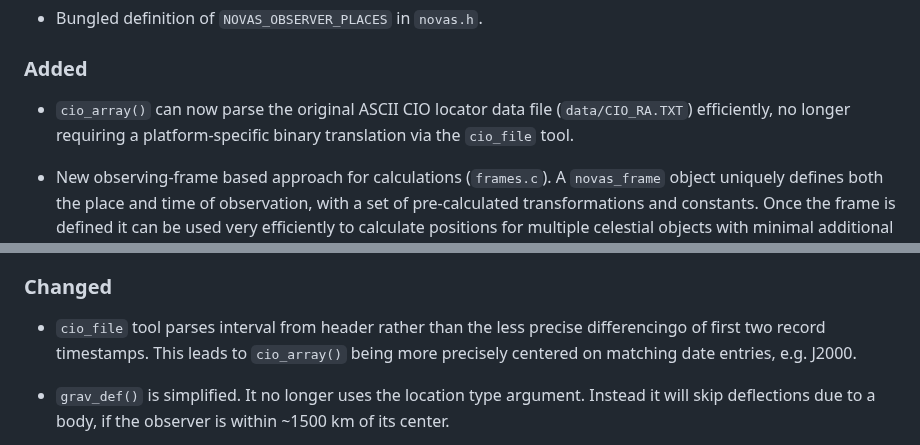
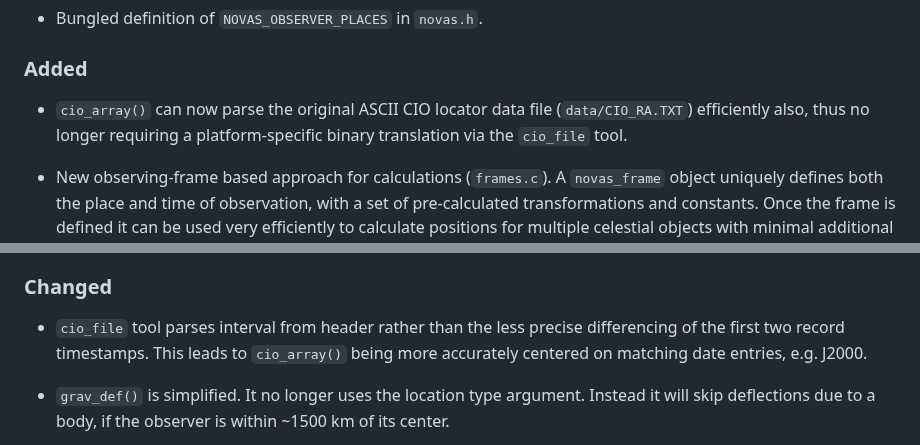
Before and after one commit to Smithsonian/SuperNOVAS, a Markdown page: CHANGELOG.md, 2 parts joined by grey strips. GitHub-like rendering.

```diff
--- a/CHANGELOG.md
+++ b/CHANGELOG.md
@@ -49,8 +49,8 @@ available on the `main` branch.
 
 ### Added
 
- - `cio_array()` can now parse the original ASCII CIO locator data file (`data/CIO_RA.TXT`) efficiently, no longer
-   requiring a platform-specific binary translation via the `cio_file` tool.
+ - `cio_array()` can now parse the original ASCII CIO locator data file (`data/CIO_RA.TXT`) efficiently also, thus no
+   longer requiring a platform-specific binary translation via the `cio_file` tool.
 
  - New observing-frame based approach for calculations (`frames.c`). A `novas_frame` object uniquely defines both the
    place and time of observation, with a set of pre-calculated transformations and constants. Once the frame is
@@ -110,8 +110,8 @@ available on the `main` branch.
 
 ### Changed
 
- - `cio_file` tool parses interval from header rather than the less precise differencingo of first two record
-   timestamps. This leads to `cio_array()` being more precisely centered on matching date entries, e.g. J2000.
+ - `cio_file` tool parses interval from header rather than the less precise differencing of the first two record
+   timestamps. This leads to `cio_array()` being more accurately centered on matching date entries, e.g. J2000.
 
  - `grav_def()` is simplified. It no longer uses the location type argument. Instead it will skip deflections
    due to a body, if the observer is within ~1500 km of its center.
```
